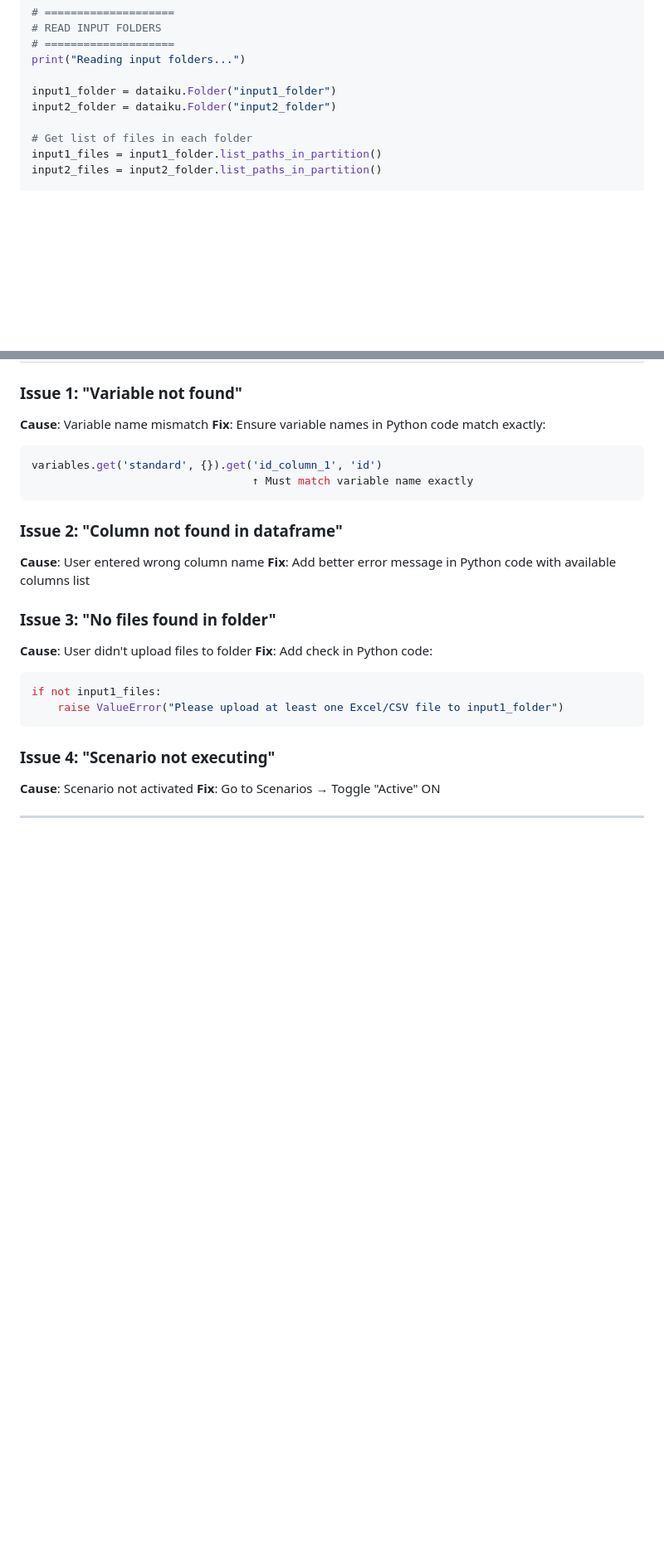
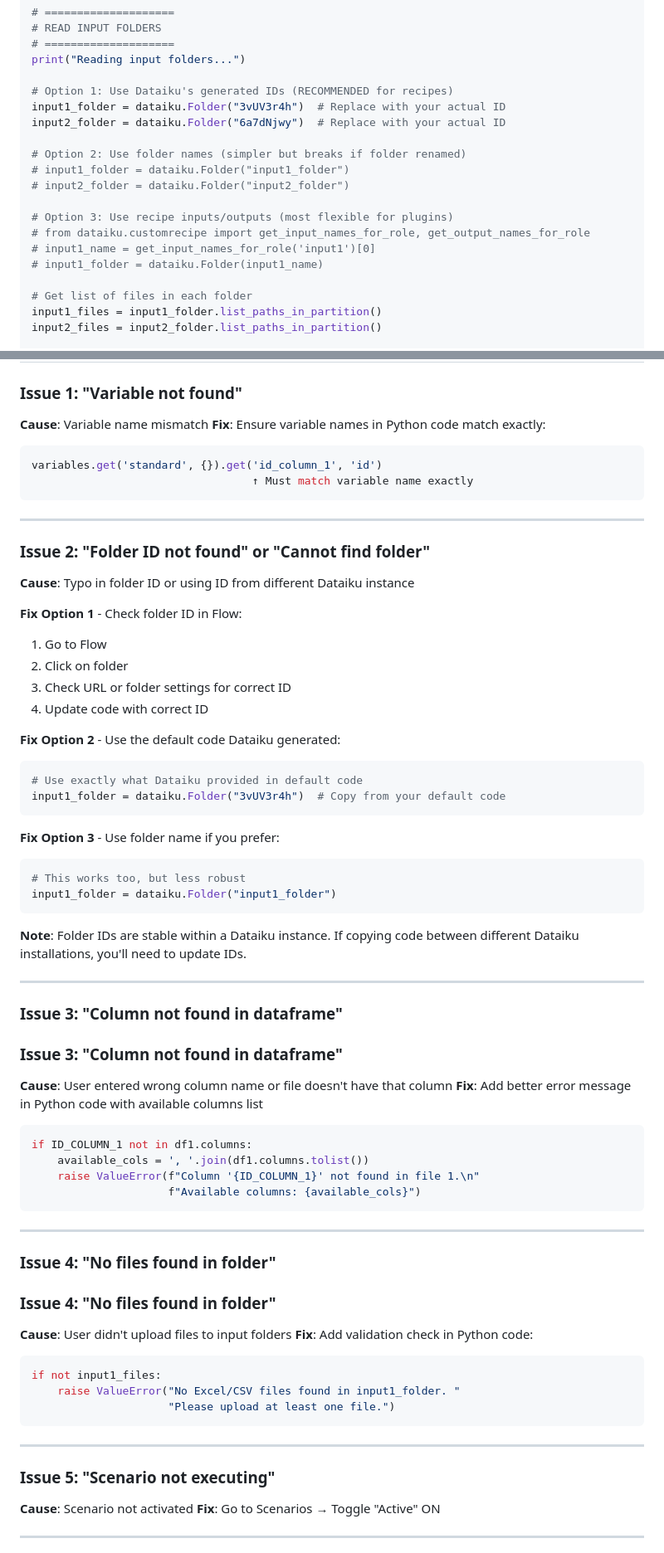
Before and after one commit to SurajMandal14/my-portfolio, a Markdown page: hi.md, 2 parts joined by grey strips. Shown: that part at 83% size. Rendered like a GitHub page; blank space fills up the shorter version.

````diff
--- a/hi.md
+++ b/hi.md
@@ -273,8 +303,18 @@ def perform_fuzzy_matching(df1, df2, id_col1, comp_col1, id_col2, comp_col2, thr
 # ====================
 print("Reading input folders...")
 
-input1_folder = dataiku.Folder("input1_folder")
-input2_folder = dataiku.Folder("input2_folder")
+# Option 1: Use Dataiku's generated IDs (RECOMMENDED for recipes)
+input1_folder = dataiku.Folder("3vUV3r4h")  # Replace with your actual ID
+input2_folder = dataiku.Folder("6a7dNjwy")  # Replace with your actual ID
+
+# Option 2: Use folder names (simpler but breaks if folder renamed)
+# input1_folder = dataiku.Folder("input1_folder")
+# input2_folder = dataiku.Folder("input2_folder")
+
+# Option 3: Use recipe inputs/outputs (most flexible for plugins)
+# from dataiku.customrecipe import get_input_names_for_role, get_output_names_for_role
+# input1_name = get_input_names_for_role('input1')[0]
+# input1_folder = dataiku.Folder(input1_name)
 
 # Get list of files in each folder
 input1_files = input1_folder.list_paths_in_partition()
@@ -767,22 +838,69 @@ variables.get('standard', {}).get('id_column_1', 'id')
                                   ↑ Must match variable name exactly
 ```
 
-### Issue 2: "Column not found in dataframe"
+---
 
-**Cause**: User entered wrong column name
+### Issue 2: "Folder ID not found" or "Cannot find folder"
+
+**Cause**: Typo in folder ID or using ID from different Dataiku instance
+
+**Fix Option 1** - Check folder ID in Flow:
+
+1. Go to Flow
+2. Click on folder
+3. Check URL or folder settings for correct ID
+4. Update code with correct ID
+
+**Fix Option 2** - Use the default code Dataiku generated:
+
+```python
+# Use exactly what Dataiku provided in default code
+input1_folder = dataiku.Folder("3vUV3r4h")  # Copy from your default code
+```
+
+**Fix Option 3** - Use folder name if you prefer:
+
+```python
+# This works too, but less robust
+input1_folder = dataiku.Folder("input1_folder")
+```
+
+**Note**: Folder IDs are stable within a Dataiku instance. If copying code between different Dataiku installations, you'll need to update IDs.
+
+---
+
+### Issue 3: "Column not found in dataframe"
+
+### Issue 3: "Column not found in dataframe"
+
+**Cause**: User entered wrong column name or file doesn't have that column
 **Fix**: Add better error message in Python code with available columns list
 
-### Issue 3: "No files found in folder"
+```python
+if ID_COLUMN_1 not in df1.columns:
+    available_cols = ', '.join(df1.columns.tolist())
+    raise ValueError(f"Column '{ID_COLUMN_1}' not found in file 1.\n"
+                     f"Available columns: {available_cols}")
+```
 
-**Cause**: User didn't upload files to folder
-**Fix**: Add check in Python code:
+---
+
+### Issue 4: "No files found in folder"
+
+### Issue 4: "No files found in folder"
+
+**Cause**: User didn't upload files to input folders
+**Fix**: Add validation check in Python code:
 
 ```python
 if not input1_files:
-    raise ValueError("Please upload at least one Excel/CSV file to input1_folder")
+    raise ValueError("No Excel/CSV files found in input1_folder. "
+                     "Please upload at least one file.")
 ```
 
-### Issue 4: "Scenario not executing"
+---
+
+### Issue 5: "Scenario not executing"
 
 **Cause**: Scenario not activated
 **Fix**: Go to Scenarios → Toggle "Active" ON
````
Also changed, not shown: other parts of hi.md (+65 -4 lines).
